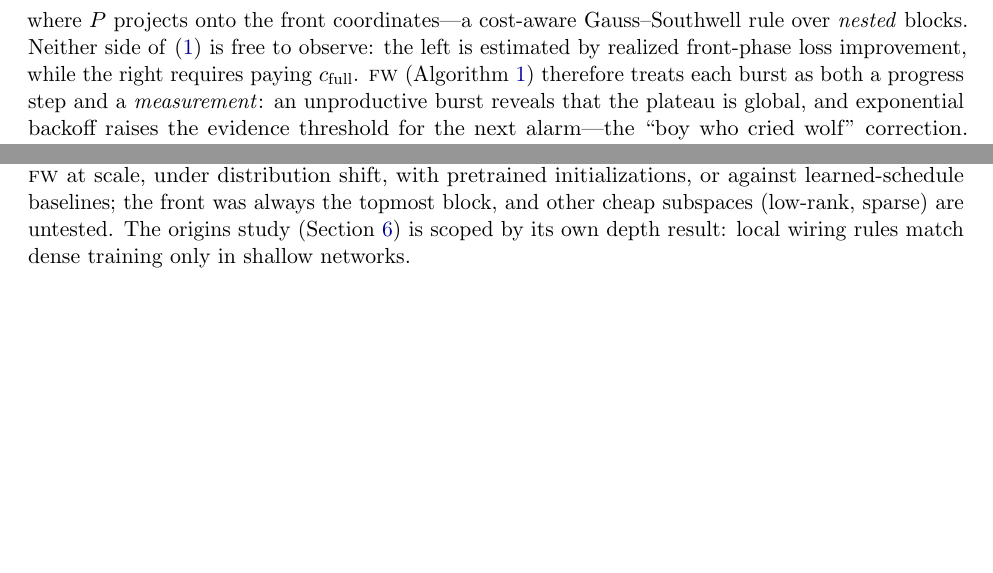
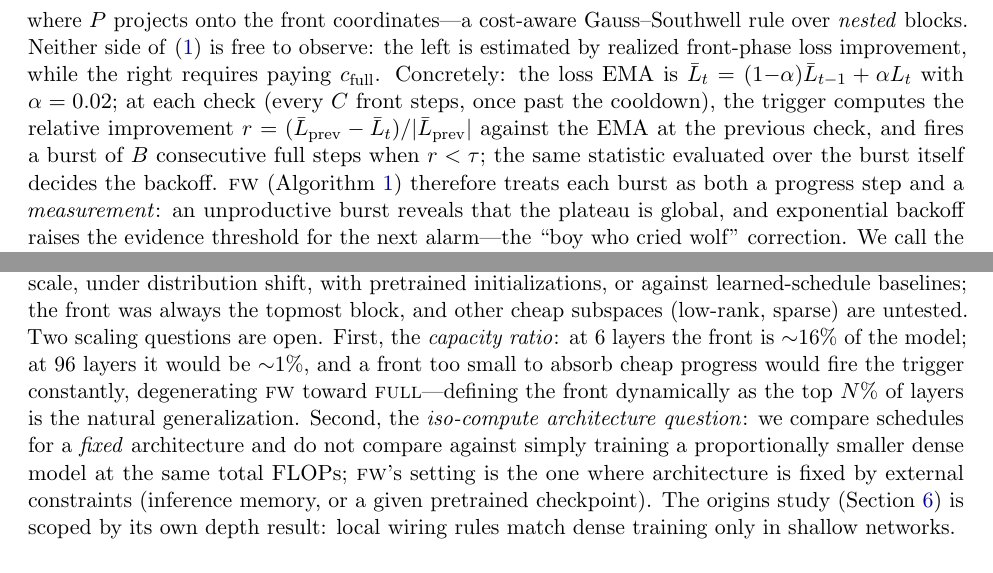
Before and after one commit to Xtam-AI/front-wheeler, a LaTeX paper (paper/main.tex, which reads paper/sections/discussion.tex, paper/sections/framework.tex): two parts of pages 5 and 14 of 18 before the commit and two parts of pages 5 and 15 of 18 after it, joined at a grey line, cut so that both start at the same text, the shorter picture padded with empty space. Compiled offline with pdfLaTeX.

Commit message:
Apply side-review fixes: capacity-ratio + iso-compute limitations, episodic reframed as free systems win, exact trigger math, abstract split, LP-FT scratch nuance, PEFT positioning
Co-Authored-By: Claude Fable 5 <noreply@anthropic.com>

```diff
--- a/paper/sections/discussion.tex
+++ b/paper/sections/discussion.tex
@@ -44,7 +44,17 @@ transformer on 1MB of text) with three seeds; absolute numbers are far from
 competitive by design. We have not tested \fw{} at scale, under distribution
 shift, with pretrained initializations, or against learned-schedule
 baselines; the front was always the topmost block, and other cheap subspaces
-(low-rank, sparse) are untested. The origins study
+(low-rank, sparse) are untested. Two scaling questions are open. First, the
+\emph{capacity ratio}: at 6 layers the front is ${\sim}16\%$ of the
+model; at 96 layers it would be ${\sim}1\%$, and a front too small to
+absorb cheap progress would fire the trigger constantly, degenerating
+\fw{} toward \textsc{full}---defining the front dynamically as the top
+$N\%$ of layers is the natural generalization. Second, the
+\emph{iso-compute architecture question}: we compare schedules for a
+\emph{fixed} architecture and do not compare against simply training a
+proportionally smaller dense model at the same total FLOPs; \fw{}'s
+setting is the one where architecture is fixed by external constraints
+(inference memory, or a given pretrained checkpoint). The origins study
 (Section~\ref{sec:exp1}) is scoped by its own depth result: local wiring
 rules match dense training only in shallow networks.
 
--- a/paper/sections/framework.tex
+++ b/paper/sections/framework.tex
@@ -49,8 +49,14 @@ where $P$ projects onto the front coordinates---a cost-aware
 Gauss--Southwell rule over \emph{nested} blocks. Neither side of
 \eqref{eq:greedy} is free to observe: the left is estimated by realized
 front-phase loss improvement, while the right requires paying
-$c_{\mathrm{full}}$. \fw{} (Algorithm~\ref{alg:fw}) therefore treats each
-burst as both a progress step and a \emph{measurement}: an unproductive
+$c_{\mathrm{full}}$. Concretely: the loss EMA is $\bar L_t = (1{-}\alpha)\bar L_{t-1} +
+\alpha L_t$ with $\alpha = 0.02$; at each check (every $C$ front steps,
+once past the cooldown), the trigger computes the relative improvement
+$r = (\bar L_{\mathrm{prev}} - \bar L_t)/|\bar L_{\mathrm{prev}}|$
+against the EMA at the previous check, and fires a burst of $B$ consecutive
+full steps when $r < \tau$; the same statistic evaluated over the burst
+itself decides the backoff. \fw{} (Algorithm~\ref{alg:fw}) therefore
+treats each burst as both a progress step and a \emph{measurement}: an unproductive
 burst reveals that the plateau is global, and exponential backoff raises the
 evidence threshold for the next alarm---the ``boy who cried wolf''
 correction. We call the cap $\kappa_{\max}$ on this backoff the
```
Also changed, not shown: paper/main.tex (+8 -4 lines), paper/sections/exp2.tex (+3 -1 lines), paper/sections/intro.tex (+8 -2 lines), paper/sections/discussion.tex (6 more changed lines).
